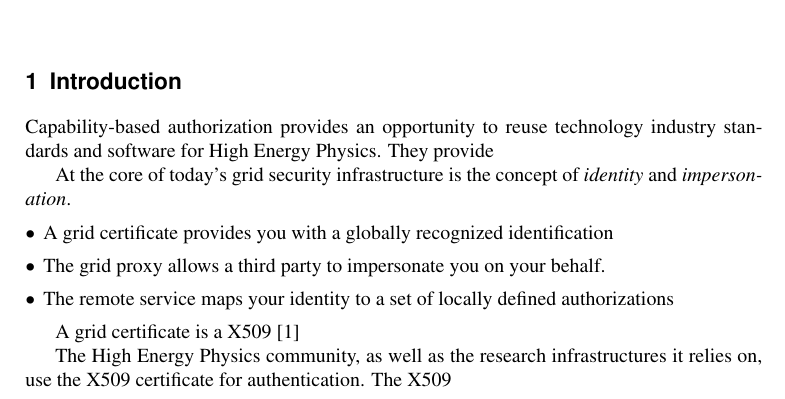
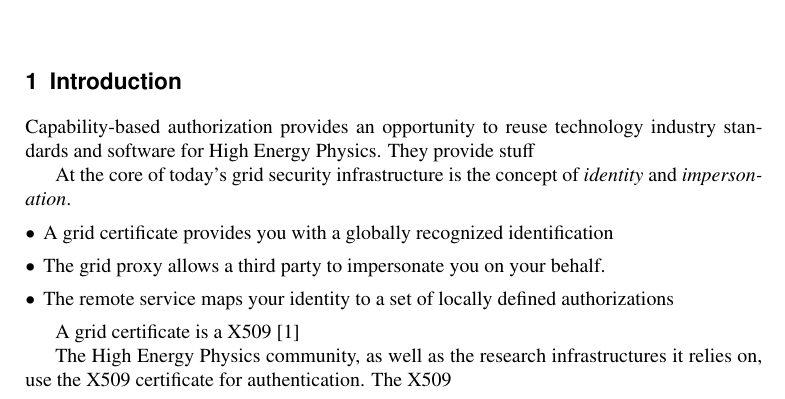
Before and after one commit to djw8605/Capability-Based-Authorization-for-HEP, a LaTeX document (main.tex): part of page 1 of 5, cut so that both start at the same text. Compiled offline with pdfLaTeX.

Commit message:
Adding text

```diff
--- a/main.tex
+++ b/main.tex
@@ -102,7 +102,7 @@ In this paper, we describe the modifications done to enable token-based authoriz
 \section{Introduction}
 \label{intro}
 
-Capability-based authorization provides an opportunity to reuse technology industry standards and software for High Energy Physics.  They provide
+Capability-based authorization provides an opportunity to reuse technology industry standards and software for High Energy Physics.  They provide stuff
 
 At the core of today's grid security infrastructure is the concept of \textit{identity} and \textit{impersonation}.
 
```
